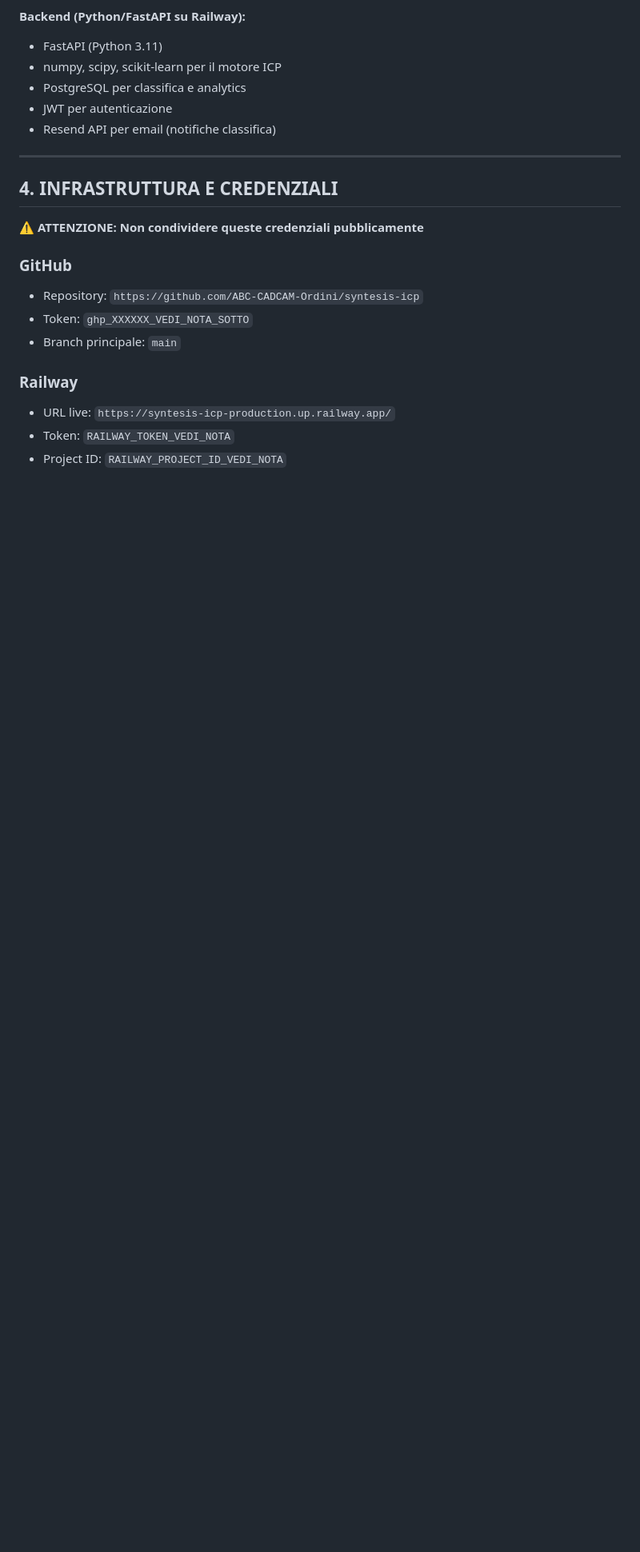
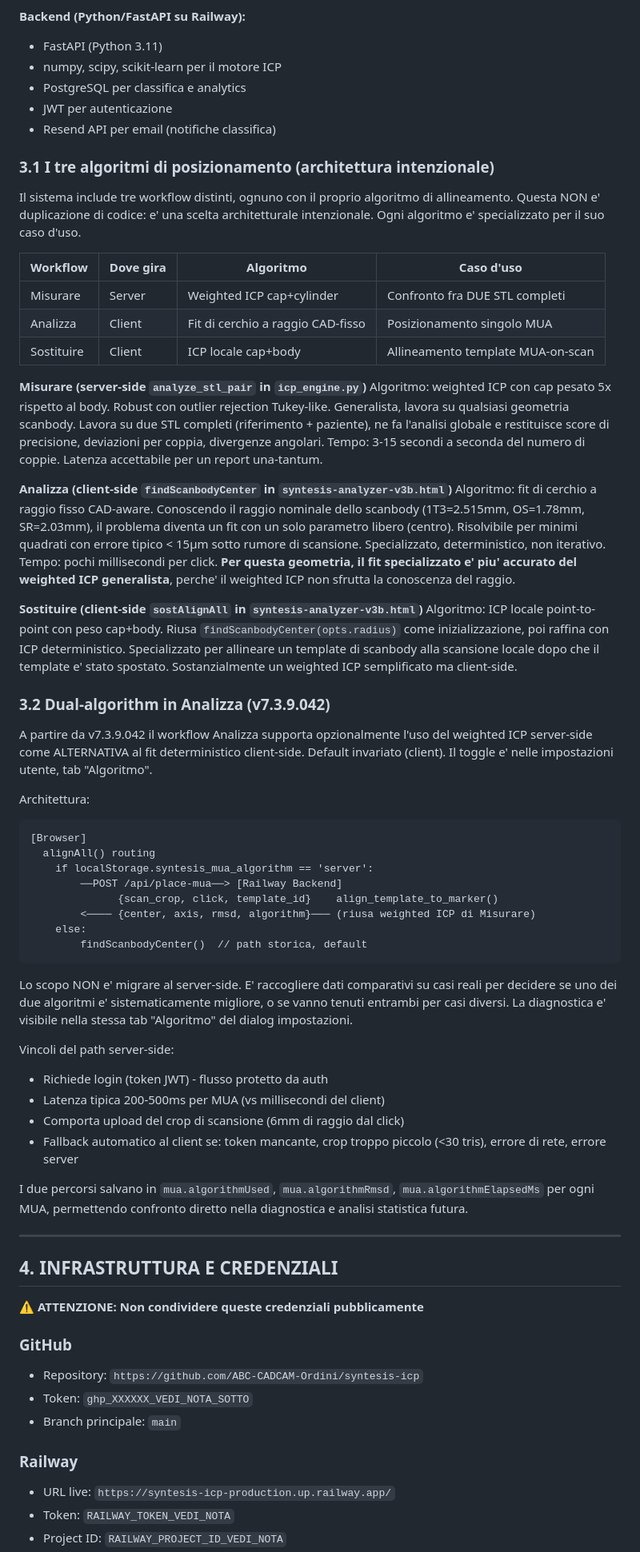
Before and after one commit to ABC-CADCAM-Ordini/syntesis-icp, a Markdown page: MASTER_DOC.md, the part around one of its changes. Shown at 80% size. GitHub-like rendering; blank space fills up the shorter version.

Commit message:
docs(arch): sezione 3.1 i tre algoritmi + 3.2 dual algorithm Analizza v7.3.9.042

````diff
--- a/MASTER_DOC.md
+++ b/MASTER_DOC.md
@@ -79,6 +79,78 @@ lievemente diverse, il protesista può fare una protesi che non si adatta.
 - PostgreSQL per classifica e analytics
 - JWT per autenticazione
 - Resend API per email (notifiche classifica)
+
+### 3.1 I tre algoritmi di posizionamento (architettura intenzionale)
+
+Il sistema include tre workflow distinti, ognuno con il proprio algoritmo di
+allineamento. Questa NON e' duplicazione di codice: e' una scelta architetturale
+intenzionale. Ogni algoritmo e' specializzato per il suo caso d'uso.
+
+| Workflow    | Dove gira | Algoritmo                       | Caso d'uso                       |
+|-------------|-----------|----------------------------------|----------------------------------|
+| Misurare    | Server    | Weighted ICP cap+cylinder        | Confronto fra DUE STL completi   |
+| Analizza    | Client    | Fit di cerchio a raggio CAD-fisso| Posizionamento singolo MUA       |
+| Sostituire  | Client    | ICP locale cap+body              | Allineamento template MUA-on-scan|
+
+**Misurare (server-side `analyze_stl_pair` in `icp_engine.py`)**
+Algoritmo: weighted ICP con cap pesato 5x rispetto al body. Robust con outlier
+rejection Tukey-like. Generalista, lavora su qualsiasi geometria scanbody.
+Lavora su due STL completi (riferimento + paziente), ne fa l'analisi globale e
+restituisce score di precisione, deviazioni per coppia, divergenze angolari.
+Tempo: 3-15 secondi a seconda del numero di coppie. Latenza accettabile per un
+report una-tantum.
+
+**Analizza (client-side `findScanbodyCenter` in `syntesis-analyzer-v3b.html`)**
+Algoritmo: fit di cerchio a raggio fisso CAD-aware. Conoscendo il raggio nominale
+dello scanbody (1T3=2.515mm, OS=1.78mm, SR=2.03mm), il problema diventa un fit
+con un solo parametro libero (centro). Risolvibile per minimi quadrati con
+errore tipico < 15µm sotto rumore di scansione. Specializzato, deterministico,
+non iterativo. Tempo: pochi millisecondi per click. **Per questa geometria, il
+fit specializzato e' piu' accurato del weighted ICP generalista**, perche' il
+weighted ICP non sfrutta la conoscenza del raggio.
+
+**Sostituire (client-side `sostAlignAll` in `syntesis-analyzer-v3b.html`)**
+Algoritmo: ICP locale point-to-point con peso cap+body. Riusa
+`findScanbodyCenter(opts.radius)` come inizializzazione, poi raffina con ICP
+deterministico. Specializzato per allineare un template di scanbody alla
+scansione locale dopo che il template e' stato spostato. Sostanzialmente un
+weighted ICP semplificato ma client-side.
+
+### 3.2 Dual-algorithm in Analizza (v7.3.9.042)
+
+A partire da v7.3.9.042 il workflow Analizza supporta opzionalmente l'uso del
+weighted ICP server-side come ALTERNATIVA al fit deterministico client-side.
+Default invariato (client). Il toggle e' nelle impostazioni utente, tab
+"Algoritmo".
+
+Architettura:
+```
+[Browser]
+  alignAll() routing
+    if localStorage.syntesis_mua_algorithm == 'server':
+        ──POST /api/place-mua──> [Railway Backend]
+              {scan_crop, click, template_id}    align_template_to_marker()
+        <──── {center, axis, rmsd, algorithm}─── (riusa weighted ICP di Misurare)
+    else:
+        findScanbodyCenter()  // path storica, default
+```
+
+Lo scopo NON e' migrare al server-side. E' raccogliere dati comparativi su
+casi reali per decidere se uno dei due algoritmi e' sistematicamente migliore,
+o se vanno tenuti entrambi per casi diversi. La diagnostica e' visibile
+nella stessa tab "Algoritmo" del dialog impostazioni.
+
+Vincoli del path server-side:
+- Richiede login (token JWT) - flusso protetto da auth
+- Latenza tipica 200-500ms per MUA (vs millisecondi del client)
+- Comporta upload del crop di scansione (6mm di raggio dal click)
+- Fallback automatico al client se: token mancante, crop troppo piccolo (<30 tris),
+  errore di rete, errore server
+
+I due percorsi salvano in `mua.algorithmUsed`, `mua.algorithmRmsd`,
+`mua.algorithmElapsedMs` per ogni MUA, permettendo confronto diretto nella
+diagnostica e analisi statistica futura.
+
 
 ---
 
````
Also changed, not shown: other parts of MASTER_DOC.md (+1 -1 lines).
